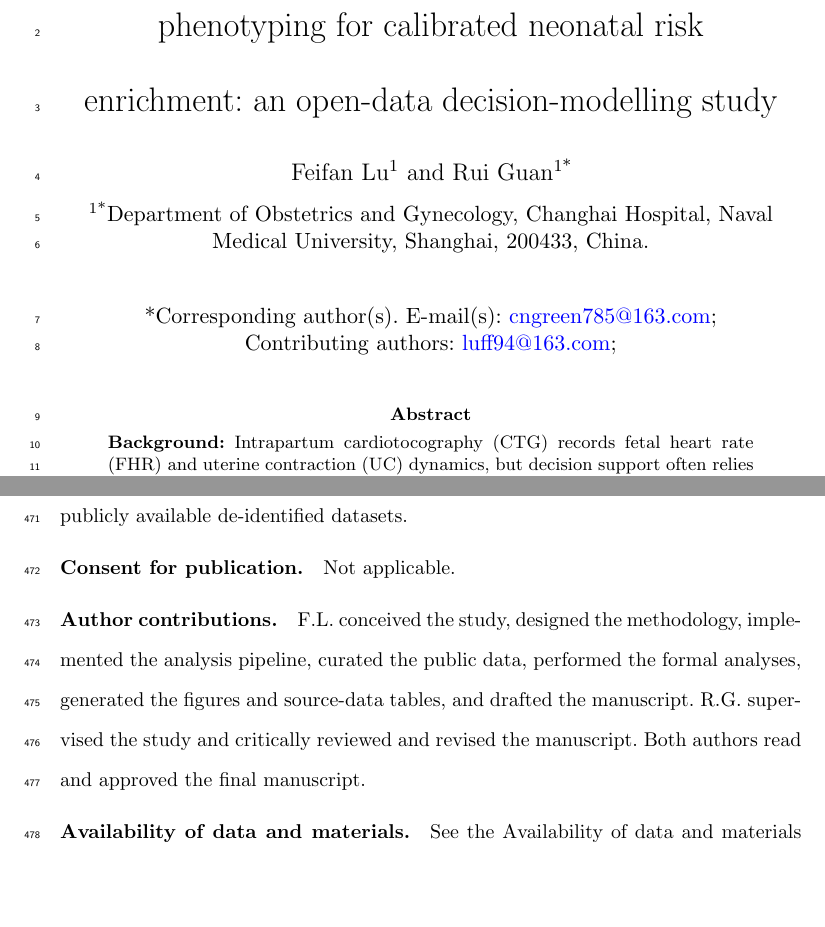
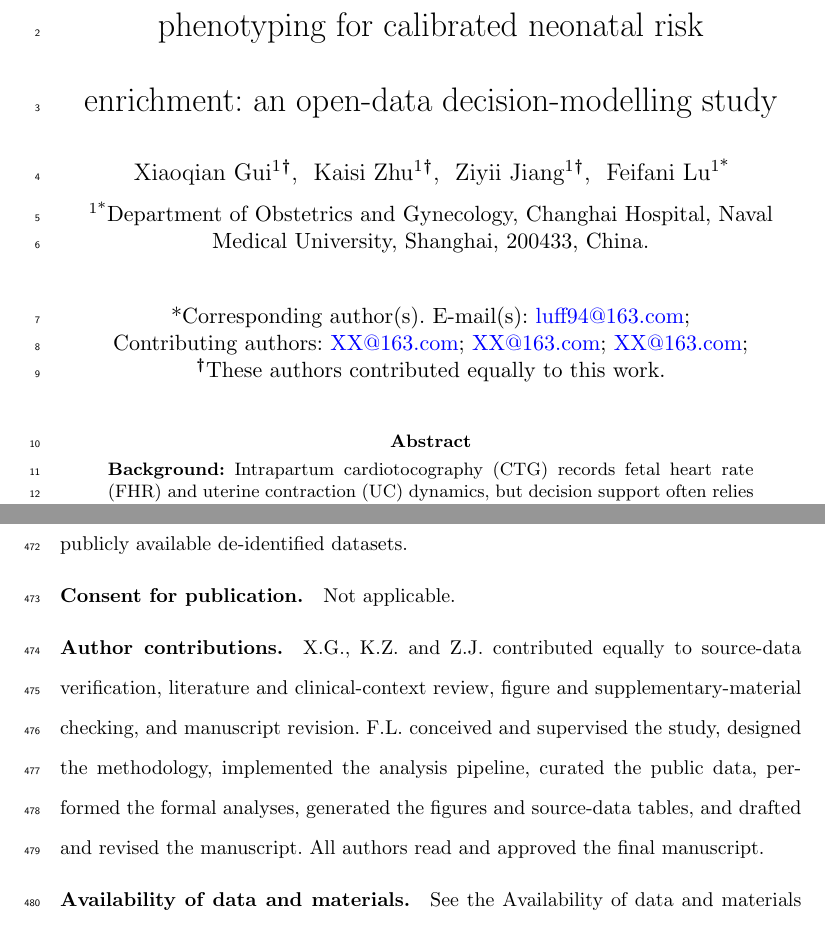
Before and after one commit to Luciky-Leo/ctg-foundation-trajectory, a LaTeX paper (manuscript_overleaf/main.tex): two parts of pages 1 and 19 of 29, joined at a grey line, cut so that both start at the same text, the shorter picture padded with empty space. Compiled offline with pdfLaTeX.

Commit message:
Update manuscript authors and contributions

```diff
--- a/manuscript_overleaf/main.tex
+++ b/manuscript_overleaf/main.tex
@@ -29,8 +29,16 @@
 
 \title[Self-supervised CTG phenotyping]{Self-supervised dynamic cardiotocography phenotyping for calibrated neonatal risk enrichment: an open-data decision-modelling study}
 
-\author[1]{\fnm{Feifan} \sur{Lu}}\email{luff94@163.com}
-\author*[1]{\fnm{Rui} \sur{Guan}}\email{cngreen785@163.com}
+\author[1]{\fnm{Xiaoqian} \sur{Gui}}\email{XX@163.com}
+\equalcont{These authors contributed equally to this work.}
+
+\author[1]{\fnm{Kaisi} \sur{Zhu}}\email{XX@163.com}
+\equalcont{These authors contributed equally to this work.}
+
+\author[1]{\fnm{Ziyii} \sur{Jiang}}\email{XX@163.com}
+\equalcont{These authors contributed equally to this work.}
+
+\author*[1]{\fnm{Feifani} \sur{Lu}}\email{luff94@163.com}
 
 \affil*[1]{\orgdiv{Department of Obstetrics and Gynecology}, \orgname{Changhai Hospital, Naval Medical University}, \orgaddress{\city{Shanghai}, \postcode{200433}, \country{China}}}
 
@@ -167,7 +175,7 @@ Not applicable. This study used publicly available de-identified datasets.
 Not applicable.
 
 \bmhead{Author contributions}
-F.L. conceived the study, designed the methodology, implemented the analysis pipeline, curated the public data, performed the formal analyses, generated the figures and source-data tables, and drafted the manuscript. R.G. supervised the study and critically reviewed and revised the manuscript. Both authors read and approved the final manuscript.
+X.G., K.Z. and Z.J. contributed equally to source-data verification, literature and clinical-context review, figure and supplementary-material checking, and manuscript revision. F.L. conceived and supervised the study, designed the methodology, implemented the analysis pipeline, curated the public data, performed the formal analyses, generated the figures and source-data tables, and drafted and revised the manuscript. All authors read and approved the final manuscript.
 
 \bmhead{Availability of data and materials}
 See the Availability of data and materials section.
```
Also changed, not shown: manuscript_overleaf/README_OVERLEAF.md, 3 other files.
